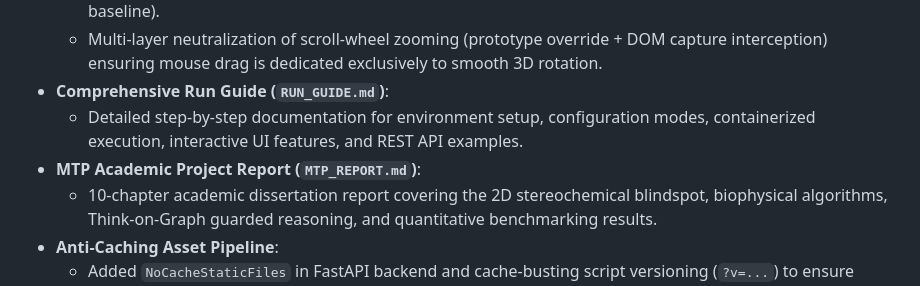
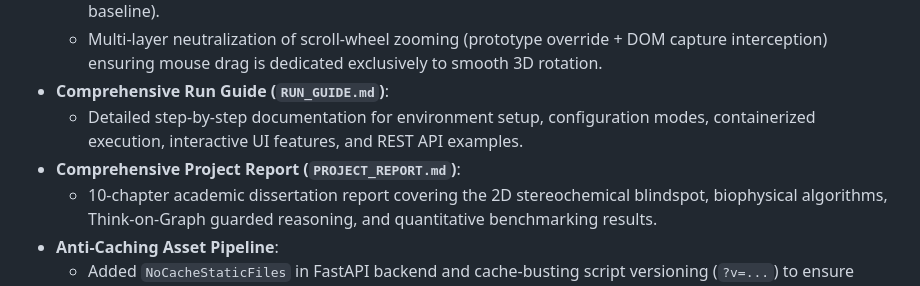
Before and after one commit to Saksh2024/ChiralGraph-RAG, a Markdown page: CHANGELOG.md, the part around the change. Drawn GitHub-style.

```diff
--- a/CHANGELOG.md
+++ b/CHANGELOG.md
@@ -27,7 +27,7 @@ and this project adheres to [Semantic Versioning](https://semver.org/spec/v2.0.0
   - Multi-layer neutralization of scroll-wheel zooming (prototype override + DOM capture interception) ensuring mouse drag is dedicated exclusively to smooth 3D rotation.
 - **Comprehensive Run Guide (`RUN_GUIDE.md`)**:
   - Detailed step-by-step documentation for environment setup, configuration modes, containerized execution, interactive UI features, and REST API examples.
-- **MTP Academic Project Report (`MTP_REPORT.md`)**:
+- **Comprehensive Project Report (`PROJECT_REPORT.md`)**:
   - 10-chapter academic dissertation report covering the 2D stereochemical blindspot, biophysical algorithms, Think-on-Graph guarded reasoning, and quantitative benchmarking results.
 - **Anti-Caching Asset Pipeline**:
   - Added `NoCacheStaticFiles` in FastAPI backend and cache-busting script versioning (`?v=...`) to ensure browser updates reflect instantly.
```
Also changed, not shown: PROJECT_REPORT.md (renamed from MTP_REPORT.md, +2 -1 lines).
